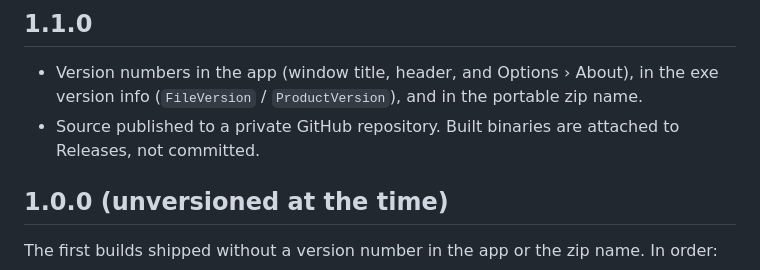
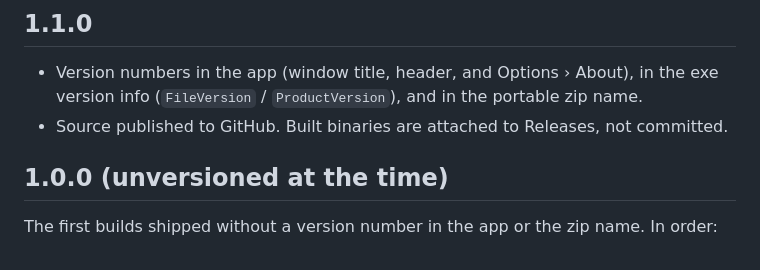
Before and after one commit to primecrew/primecrew-tweakinator-5000, a Markdown page: CHANGELOG.md, the part around the change. Drawn GitHub-style.

```diff
--- a/CHANGELOG.md
+++ b/CHANGELOG.md
@@ -20,7 +20,7 @@ User-facing history for PrimeCrew Tweakinator 5000.
 ## 1.1.0
 
 - Version numbers in the app (window title, header, and Options › About), in the exe version info (`FileVersion` / `ProductVersion`), and in the portable zip name.
-- Source published to a private GitHub repository. Built binaries are attached to Releases, not committed.
+- Source published to GitHub. Built binaries are attached to Releases, not committed.
 
 ## 1.0.0 (unversioned at the time)
 
```
Also changed, not shown: README.md (+17 -7 lines), docs/screenshots/01-main-menu-bar.png (added).
